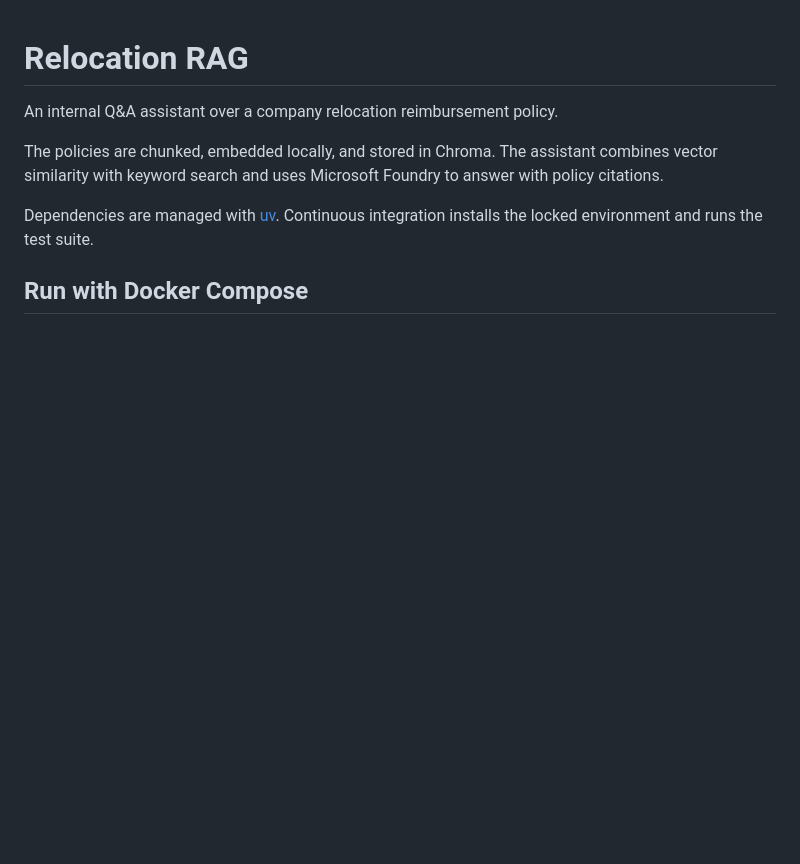
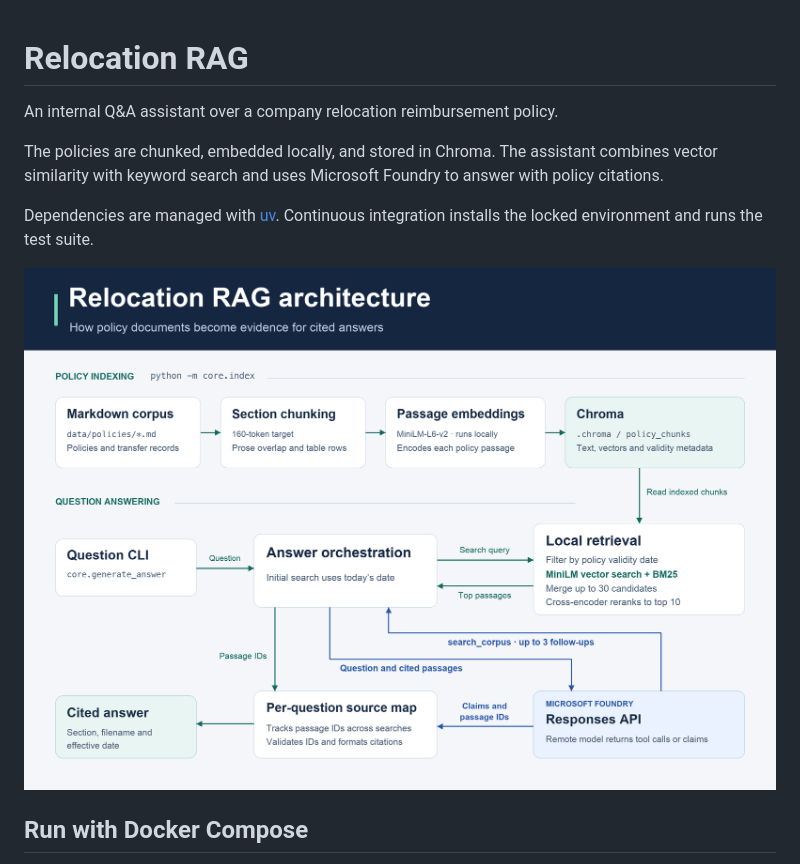
Before and after one commit to devangb3/Relocation-RAG, a Markdown page: README.md, the part around the change. Rendered like a GitHub page; pictures changed too: docs/architecture.png (added); blank space fills up the shorter version.

Commit message:
Add architecture diagram to README

```diff
--- a/README.md
+++ b/README.md
@@ -5,6 +5,8 @@ An internal Q&A assistant over a company relocation reimbursement policy.
 The policies are chunked, embedded locally, and stored in Chroma. The assistant combines vector similarity with keyword search and uses Microsoft Foundry to answer with policy citations.
 
 Dependencies are managed with [uv](https://docs.astral.sh/uv/). Continuous integration installs the locked environment and runs the test suite.
+
+![Relocation RAG architecture showing policy indexing, hybrid retrieval, and cited answer generation](docs/architecture.png)
 
 ## Run with Docker Compose
 
```
